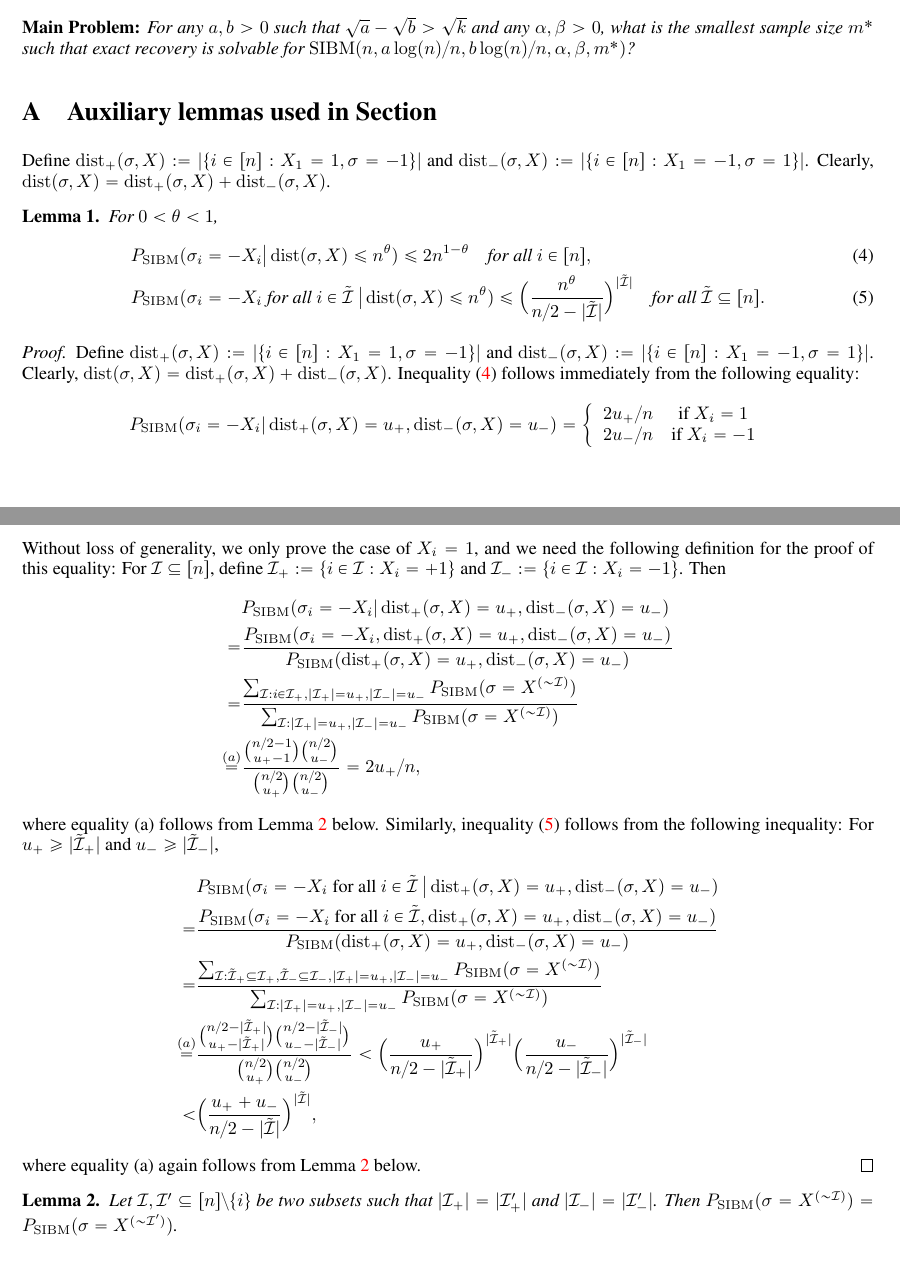
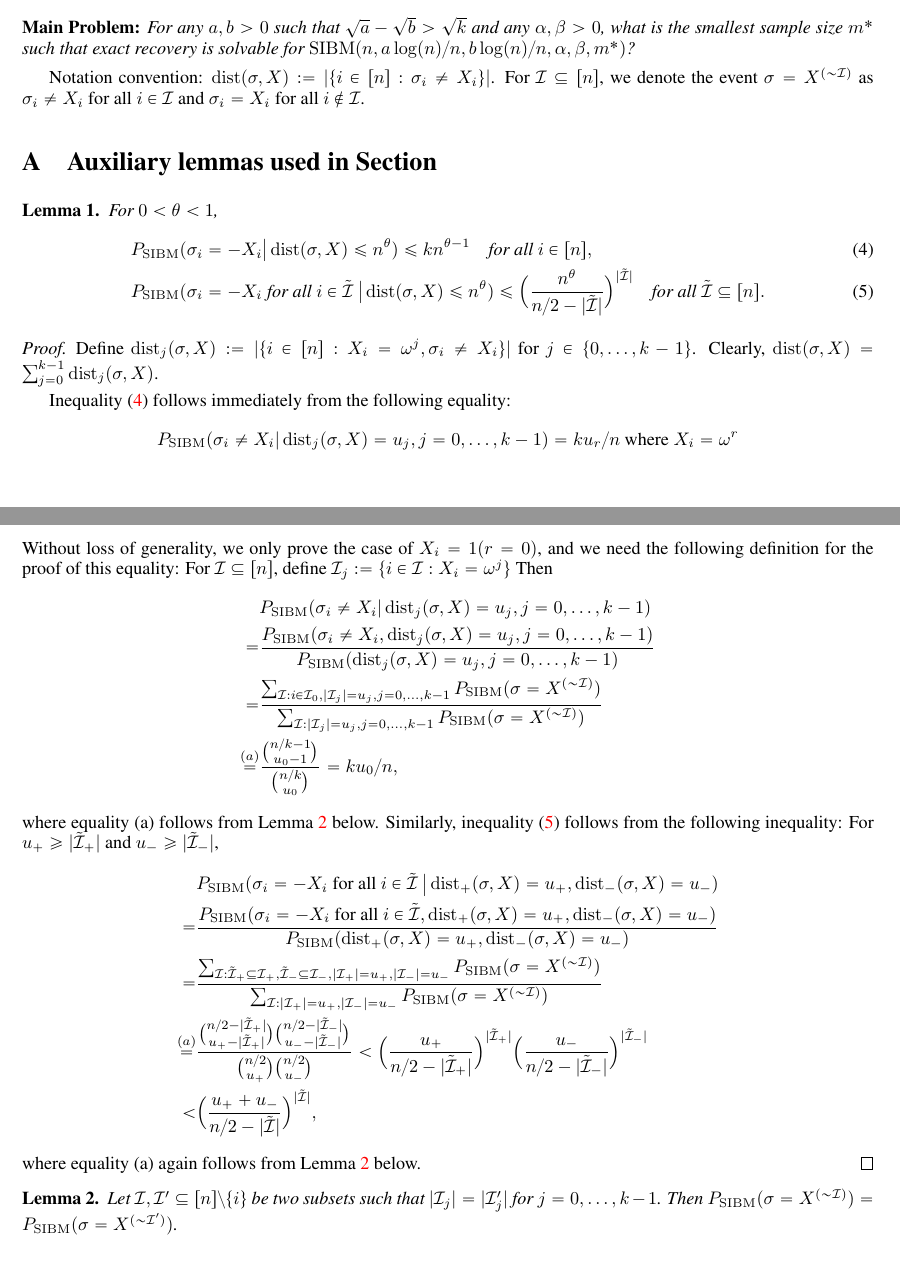
Before and after one commit to zhaofeng-shu33/SIBM, a LaTeX document (extension.tex): two parts of pages 2 and 3 of 3, joined at a grey line, cut so that both start at the same text. Compiled offline with pdfLaTeX.

Commit message:
proof for |I|=1

```diff
--- a/extension.tex
+++ b/extension.tex
@@ -98,15 +98,17 @@ As mentioned above, we consider the regime of $p=a\log(n)/n$ and $q=b\log(n)/n$,
 \vspace*{.1in}
 \noindent{\bf Main Problem:} \emph{For any $a,b> 0$ such that $\sqrt{a}-\sqrt{b}> \sqrt{k}$ and any $\alpha,\beta>0$, what is the smallest sample size $m^\ast$ such that exact recovery is solvable for $\SIBM(n,a\log(n)/n, b\log(n)/n,\alpha,\beta,m^\ast)$?}
 
+Notation convention: $\dist(\sigma, X) := |\{ i \in [n]: \sigma_i \neq X_i\}|$.
+For $\cI \subseteq [n]$, we denote the event $\sigma = X^{(\sim \cI)}$ as $\sigma_i \neq X_i$ for all $i \in \cI$ and $\sigma_i = X_i$ for all $i \not\in \cI$.
+
 \appendix
 \section{Auxiliary lemmas used in Section}
-Define $\dist_+(\sigma,X):=|\{i\in[n]:X_1=1, \sigma=-1\}|$ and $\dist_-(\sigma,X):=|\{i\in[n]:X_1=-1, \sigma=1\}|$. Clearly, $\dist(\sigma,X)=\dist_+(\sigma,X)+\dist_-(\sigma,X)$.
 
 \begin{lemma} \label{lm:bq}
 For $0<\theta<1$,
 \begin{align}
 & P_{\SIBM}(\sigma_i=-X_i
-\big| \dist(\sigma,X) \le n^\theta) \le 2 n^{1-\theta}
+\big| \dist(\sigma,X) \le n^\theta) \le k n^{\theta-1}
 \quad \text{for all~} i\in[n] , \label{eq:l1}\\
 & P_{\SIBM}(\sigma_i=-X_i \text{~for all~}  i\in\tilde{\cI}
 ~\big| \dist(\sigma,X) \le n^\theta) \le \Big(\frac{n^\theta}{n/2-|\tilde{\cI}|}
@@ -115,37 +117,31 @@ For $0<\theta<1$,
 \end{align}
 \end{lemma}
 \begin{proof}
-Define $\dist_+(\sigma,X):=|\{i\in[n]:X_1=1, \sigma=-1\}|$ and $\dist_-(\sigma,X):=|\{i\in[n]:X_1=-1, \sigma=1\}|$. Clearly, $\dist(\sigma,X)=\dist_+(\sigma,X)+\dist_-(\sigma,X)$. Inequality \eqref{eq:l1} follows immediately from the following equality:
+Define $\dist_j(\sigma,X):=|\{i\in[n]:X_i=\omega^j, \sigma_i \neq X_i\}|$ for $j \in \{0, \dots, k-1\}$. Clearly, $\dist(\sigma,X)=\sum_{j=0}^{k-1} \dist_j(\sigma,X)$.
+
+Inequality \eqref{eq:l1} follows immediately from the following equality:
 $$
-P_{\SIBM}(\sigma_i=-X_i|
-\dist_+(\sigma,X)=u_+,
-\dist_-(\sigma,X)=u_-)
-=\left\{
-\begin{array}{cc}
-  2u_+/n   & \mbox{if~} X_i=1 \\
-  2u_-/n   & \mbox{if~} X_i=-1
-\end{array}
-\right.
+P_{\SIBM}(\sigma_i \neq X_i |
+\dist_j(\sigma,X)=u_j,
+j=0,\dots,k-1)
+= k u_r / n \textrm{ where } X_i = \omega^r
 $$
 Without loss of generality,
-we only prove the case of $X_i=1$, and
+we only prove the case of $X_i=1 (r=0)$, and
 we need the following definition for the proof of this equality:
-For $\cI\subseteq[n]$, define $\cI_+:=\{i\in\cI:X_i=+1\}$ and $\cI_-:=\{i\in\cI:X_i=-1\}$.
-Then
+For $\cI\subseteq[n]$, define $\cI_j:=\{i\in\cI:X_i=\omega^j\}$ Then
 \begin{align*}
-& P_{\SIBM}(\sigma_i=-X_i|
-\dist_+(\sigma,X)=u_+,
-\dist_-(\sigma,X)=u_-)  \\
-= & \frac{P_{\SIBM}(\sigma_i=-X_i ,
-\dist_+(\sigma,X)=u_+,
-\dist_-(\sigma,X)=u_-)}{P_{\SIBM}(
-\dist_+(\sigma,X)=u_+,
-\dist_-(\sigma,X)=u_-)} \\
-= & \frac{\sum_{\cI:i\in\cI_+,|\cI_+|=u_+,|\cI_-|=u_-}P_{\SIBM}(\sigma=X^{(\sim\cI)}) }
-{\sum_{\cI:|\cI_+|=u_+,|\cI_-|=u_-}P_{\SIBM}(\sigma=X^{(\sim\cI)}) } \\
-\overset{(a)}{=} & \frac{\binom{n/2-1}{u_+ -1} \binom{n/2}{u_-}}
-{\binom{n/2}{u_+} \binom{n/2}{u_-}}
-= 2u_+/n ,
+& P_{\SIBM}(\sigma_i \neq X_i |
+\dist_j(\sigma, X) = u_j,j=0,\dots, k-1)  \\
+= & \frac{P_{\SIBM}(\sigma_i \neq X_i ,
+\dist_j(\sigma, X) = u_j,j=0,\dots, k-1)}
+{P_{\SIBM}(
+\dist_j(\sigma, X) = u_j,j=0,\dots, k-1)} \\
+= & \frac{\sum_{\cI:i\in\cI_0,|\cI_j|=u_j,j=0,\dots,k-1}P_{\SIBM}(\sigma=X^{(\sim\cI)}) }
+{\sum_{\cI: |\cI_j|=u_j,j=0,\dots,k-1}P_{\SIBM}(\sigma=X^{(\sim\cI)}) } \\
+\overset{(a)}{=} & \frac{\binom{n/k-1}{u_0 -1}}
+{\binom{n/k}{u_0} }
+= ku_0/n ,
 \end{align*}
 where equality (a) follows from Lemma~\ref{lm:cc} below.
 Similarly, inequality \eqref{eq:l2} follows from the following inequality:
@@ -179,7 +175,7 @@ where equality (a) again follows from Lemma~\ref{lm:cc} below.
 
 
 \begin{lemma} \label{lm:cc}
-Let $\cI,\cI'\subseteq[n]\setminus\{i\}$ be two subsets such that $|\cI_+|=|\cI_+'|$ and $|\cI_-|=|\cI_-'|$.
+Let $\cI,\cI'\subseteq[n]\setminus\{i\}$ be two subsets such that $|\cI_j|=|\cI_j'|$ for $j=0,\dots,k-1$.
 Then $P_{\SIBM}(\sigma=X^{(\sim\cI)}) = P_{\SIBM}(\sigma=X^{(\sim\cI')})$.
 \end{lemma}
 
```
